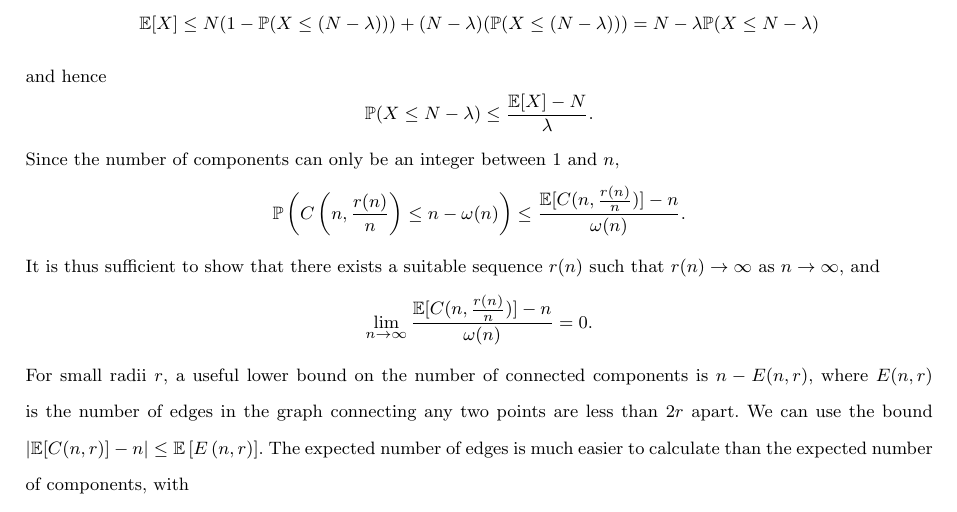
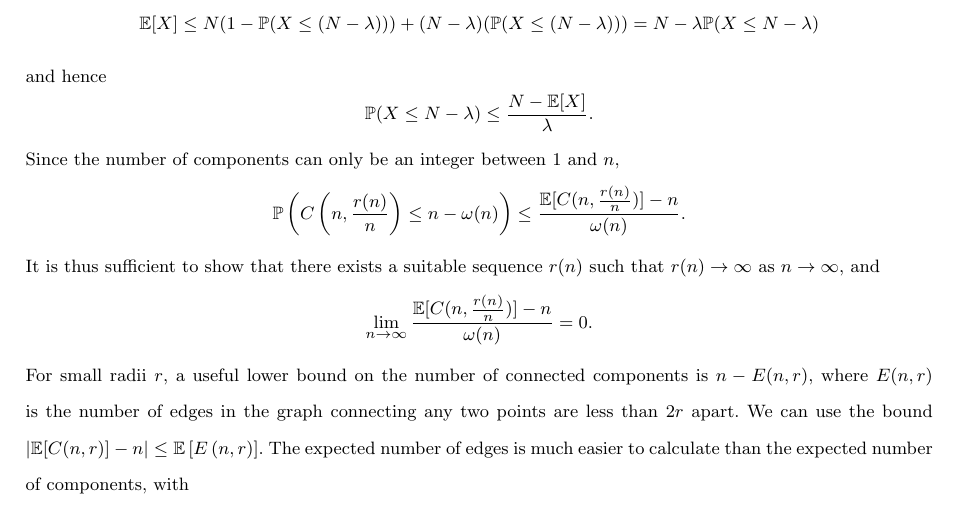
Before and after one commit to robjhyndman/lookout2, a LaTeX paper (main.tex, which reads 2_crackle.tex): part of page 7 of 28, cut so that both start at the same text. Compiled offline with pdfLaTeX.

Commit message:
Updates from Overleaf

```diff
--- a/2_crackle.tex
+++ b/2_crackle.tex
@@ -27,7 +27,7 @@ We will first prove a number of limit theorems about $d_{\omega(n)}$, that is th
   $$
   and hence
   $$
-  \mathbb{P}(X \leq  N-\lambda)\leq \frac{\E[X]-N}{\lambda}.
+  \mathbb{P}(X \leq  N-\lambda)\leq \frac{N-\E[X]}{\lambda}.
   $$
   % \begin{align*}
   %     \E[X] &\leq N\mathbb{P}(X\geq (N-\lambda)) + (N-\lambda)(1-\mathbb{P}(X\geq (N- \lambda)))= N-\lambda + \lambda \mathbb{P}(X\geq N-\lambda)
```
